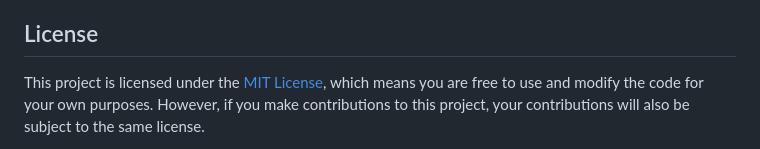
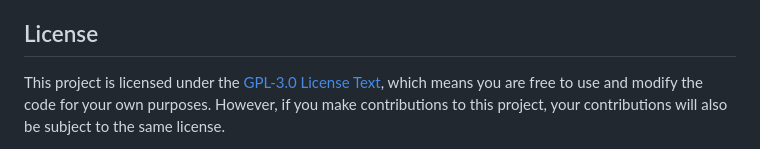
Before and after one commit to krishnapatidar458/hacktoberfest2024, a Markdown page: Online Blood Bank/README.md, the part around one of its changes. Drawn GitHub-style.

```diff
--- a/Online Blood Bank/README.md
+++ b/Online Blood Bank/README.md
@@ -91,5 +91,5 @@ Please note that we have a [Code of Conduct](CODE_OF_CONDUCT.md) in place to ens
 
 ## License
 
-This project is licensed under the [MIT License](LICENSE), which means you are free to use and modify the code for your own purposes. However, if you make contributions to this project, your contributions will also be subject to the same license.
+This project is licensed under the [GPL-3.0 License Text](https://www.gnu.org/licenses/gpl-3.0.txt), which means you are free to use and modify the code for your own purposes. However, if you make contributions to this project, your contributions will also be subject to the same license.
 
```
Also changed, not shown: other parts of Online Blood Bank/README.md (+2 -3 lines).
